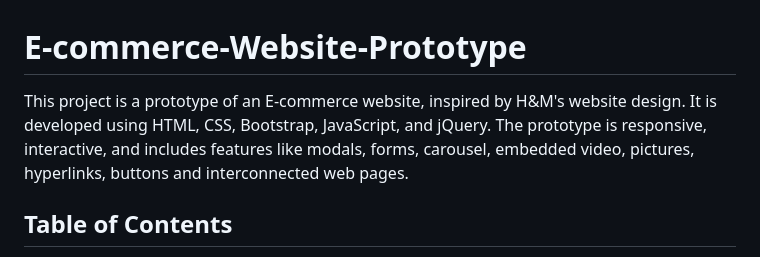
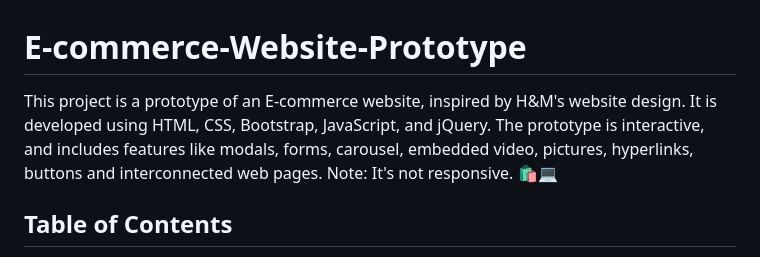
Before and after one commit to tech-explorer-riyaaa/E-commerce-Website-Prototype, a Markdown page: README.md, the part around the change. Drawn GitHub-style.

```diff
--- a/README.md
+++ b/README.md
@@ -1,6 +1,6 @@
 # E-commerce-Website-Prototype
 
-This project is a prototype of an E-commerce website, inspired by H&M's website design. It is developed using HTML, CSS, Bootstrap, JavaScript, and jQuery. The prototype is responsive, interactive, and includes features like modals, forms, carousel, embedded video, pictures, hyperlinks, buttons and interconnected web pages.
+This project is a prototype of an E-commerce website, inspired by H&M's website design. It is developed using HTML, CSS, Bootstrap, JavaScript, and jQuery. The prototype is interactive, and includes features like modals, forms, carousel, embedded video, pictures, hyperlinks, buttons and interconnected web pages. Note: It's not responsive. 🛍️💻
 
 ## Table of Contents
 
```
